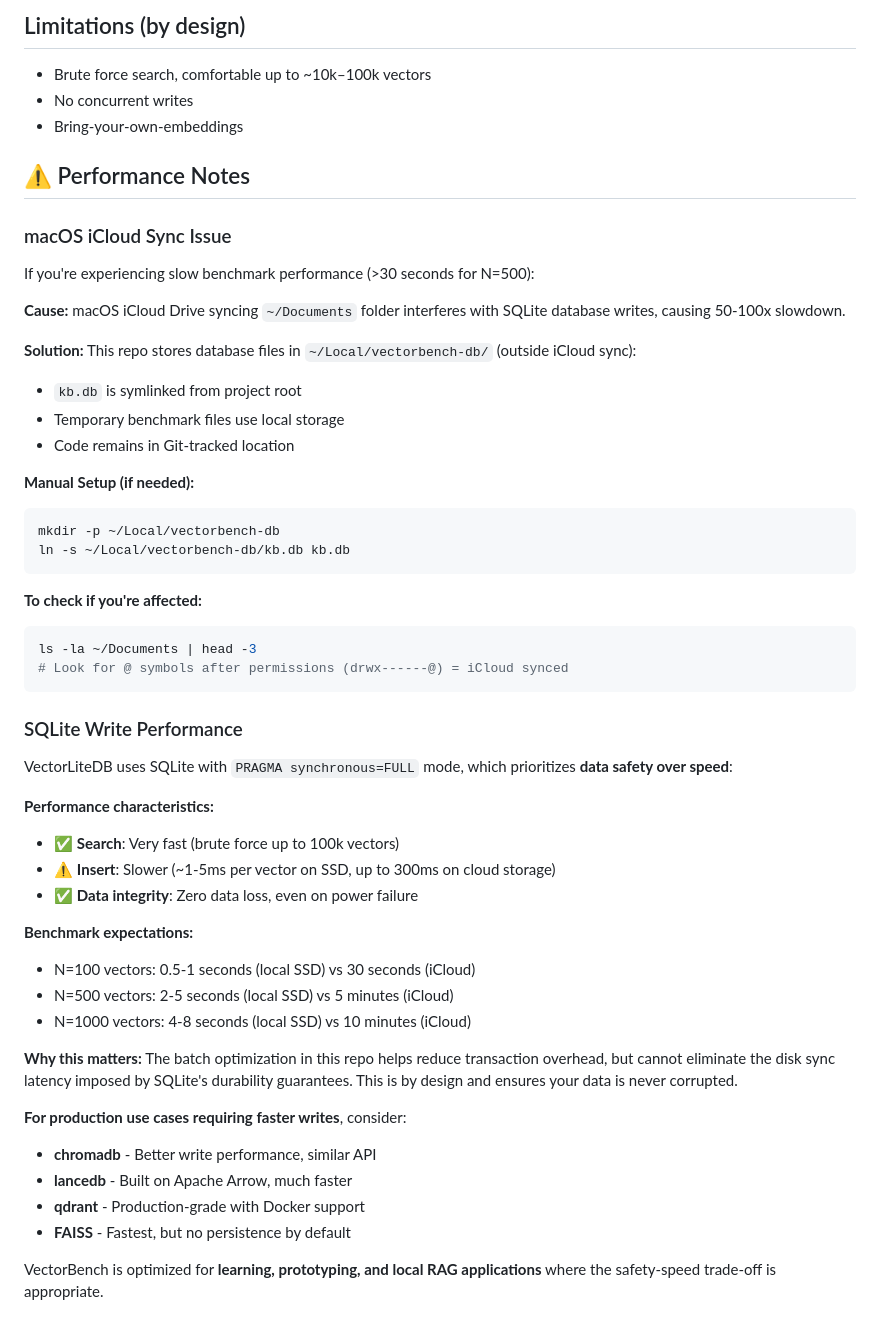
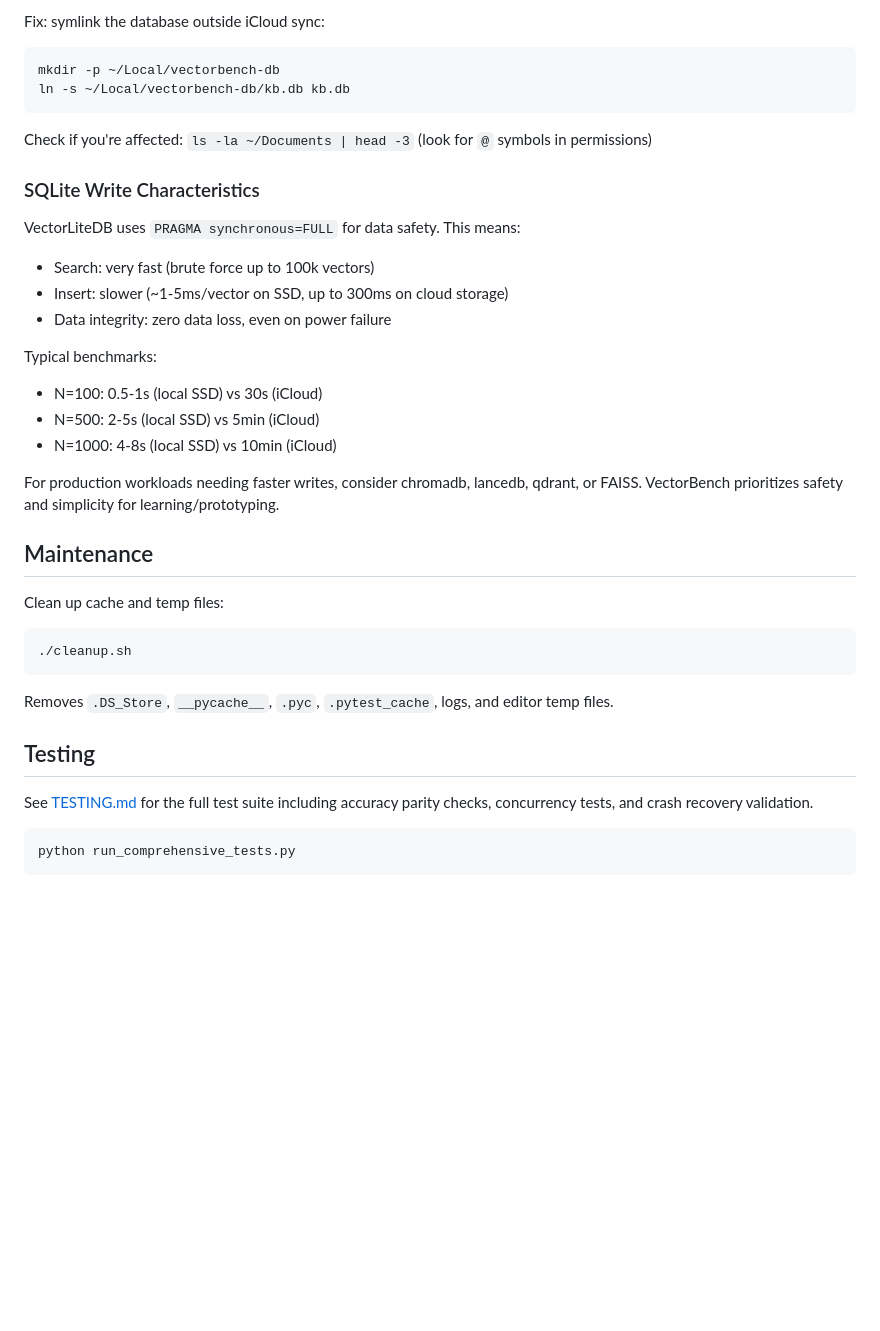
Before and after one commit to Kri-hika/vectorbench, a Markdown page: README.md, the part around the change printed below. GitHub-like rendering; blank space fills up the shorter version.

````diff
--- a/README.md
+++ b/README.md
@@ -138,51 +122,38 @@ The web interface includes real-time monitoring:
-## Limitations (by design)
-- Brute force search, comfortable up to ~10k–100k vectors
-- No concurrent writes
-- Bring-your-own-embeddings
-
-## ⚠️ Performance Notes
-
-### macOS iCloud Sync Issue
-If you're experiencing slow benchmark performance (>30 seconds for N=500):
-
-**Cause:** macOS iCloud Drive syncing `~/Documents` folder interferes with SQLite database writes, causing 50-100x slowdown.
-
-**Solution:** This repo stores database files in `~/Local/vectorbench-db/` (outside iCloud sync):
-- `kb.db` is symlinked from project root
-- Temporary benchmark files use local storage
-- Code remains in Git-tracked location
-
-**Manual Setup (if needed):**
+Fix: symlink the database outside iCloud sync:
 ```bash
 mkdir -p ~/Local/vectorbench-db
 ln -s ~/Local/vectorbench-db/kb.db kb.db
 ```
 
-**To check if you're affected:**
+Check if you're affected: `ls -la ~/Documents | head -3` (look for `@` symbols in permissions)
+
+### SQLite Write Characteristics
+
+VectorLiteDB uses `PRAGMA synchronous=FULL` for data safety. This means:
+- Search: very fast (brute force up to 100k vectors)
+- Insert: slower (~1-5ms/vector on SSD, up to 300ms on cloud storage)
+- Data integrity: zero data loss, even on power failure
+
+Typical benchmarks:
+- N=100: 0.5-1s (local SSD) vs 30s (iCloud)
+- N=500: 2-5s (local SSD) vs 5min (iCloud)
+- N=1000: 4-8s (local SSD) vs 10min (iCloud)
+
+For production workloads needing faster writes, consider chromadb, lancedb, qdrant, or FAISS. VectorBench prioritizes safety and simplicity for learning/prototyping.
+
+## Maintenance
+
+Clean up cache and temp files:
 ```bash
-ls -la ~/Documents | head -3
-# Look for @ symbols after permissions (drwx------@) = iCloud synced
+./cleanup.sh
 ```
 
-### SQLite Write Performance
-VectorLiteDB uses SQLite with `PRAGMA synchronous=FULL` mode, which prioritizes **data safety over speed**:
+Removes `.DS_Store`, `__pycache__`, `.pyc`, `.pytest_cache`, logs, and editor temp files.
 
-**Performance characteristics:**
-- ✅ **Search**: Very fast (brute force up to 100k vectors)
-- ⚠️ **Insert**: Slower (~1-5ms per vector on SSD, up to 300ms on cloud storage)
-- ✅ **Data integrity**: Zero data loss, even on power failure
+## Testing
 
-**Benchmark expectations:**
-- N=100 vectors: 0.5-1 seconds (local SSD) vs 30 seconds (iCloud)
-- N=500 vectors: 2-5 seconds (local SSD) vs 5 minutes (iCloud)
-- N=1000 vectors: 4-8 seconds (local SSD) vs 10 minutes (iCloud)
+See [TESTING.md](TESTING.md) for the full test suite including accuracy parity checks, concurrency tests, and crash recovery validation.
 
-**Why this matters:** The batch optimization in this repo helps reduce transaction overhead, but cannot eliminate the disk sync latency imposed by SQLite's durability guarantees. This is by design and ensures your data is never corrupted.
-
-**For production use cases requiring faster writes**, consider:
-- **chromadb** - Better write performance, similar API
-- **lancedb** - Built on Apache Arrow, much faster
-- **qdrant** - Production-grade with Docker support
-- **FAISS** - Fastest, but no persistence by default
-
-VectorBench is optimized for **learning, prototyping, and local RAG applications** where the safety-speed trade-off is appropriate.
+```bash
+python run_comprehensive_tests.py
+```
````
Also changed, not shown: other parts of README.md (+93 -109 lines).
